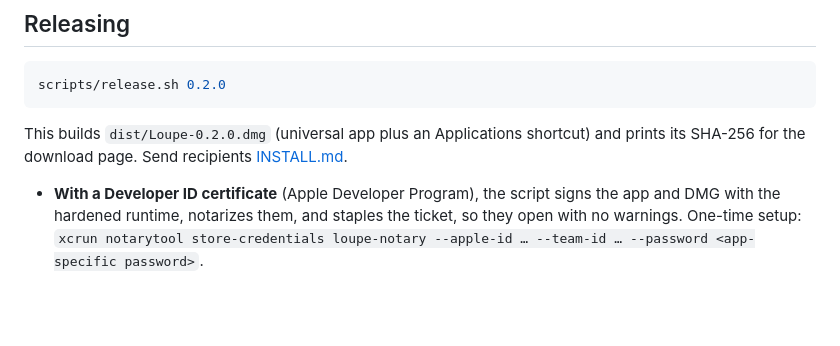
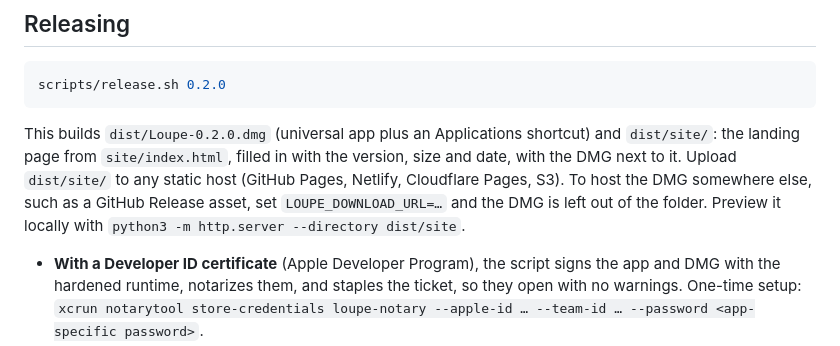
Before and after one commit to bddicken/loupe, a Markdown page: README.md, the part around the change. Rendered like a GitHub page; blank space fills up the shorter version.

````diff
--- a/README.md
+++ b/README.md
@@ -31,8 +31,11 @@ so the login item doesn't point at the build folder.
 scripts/release.sh 0.2.0
 ```
 
-This builds `dist/Loupe-0.2.0.dmg` (universal app plus an Applications shortcut) and prints its SHA-256
-for the download page. Send recipients [INSTALL.md](INSTALL.md).
+This builds `dist/Loupe-0.2.0.dmg` (universal app plus an Applications shortcut) and `dist/site/`: the
+landing page from `site/index.html`, filled in with the version, size and date, with the DMG next to it.
+Upload `dist/site/` to any static host (GitHub Pages, Netlify, Cloudflare Pages, S3). To host the DMG
+somewhere else, such as a GitHub Release asset, set `LOUPE_DOWNLOAD_URL=…` and the DMG is left out of the
+folder. Preview it locally with `python3 -m http.server --directory dist/site`.
 
 - **With a Developer ID certificate** (Apple Developer Program), the script signs the app and DMG with the
   hardened runtime, notarizes them, and staples the ticket, so they open with no warnings. One-time setup:
````
Also changed, not shown: Resources/AppIcon.png, docs/icon-preview.png (added), docs/menubar-glyph-preview.png (added), 6 other files.
